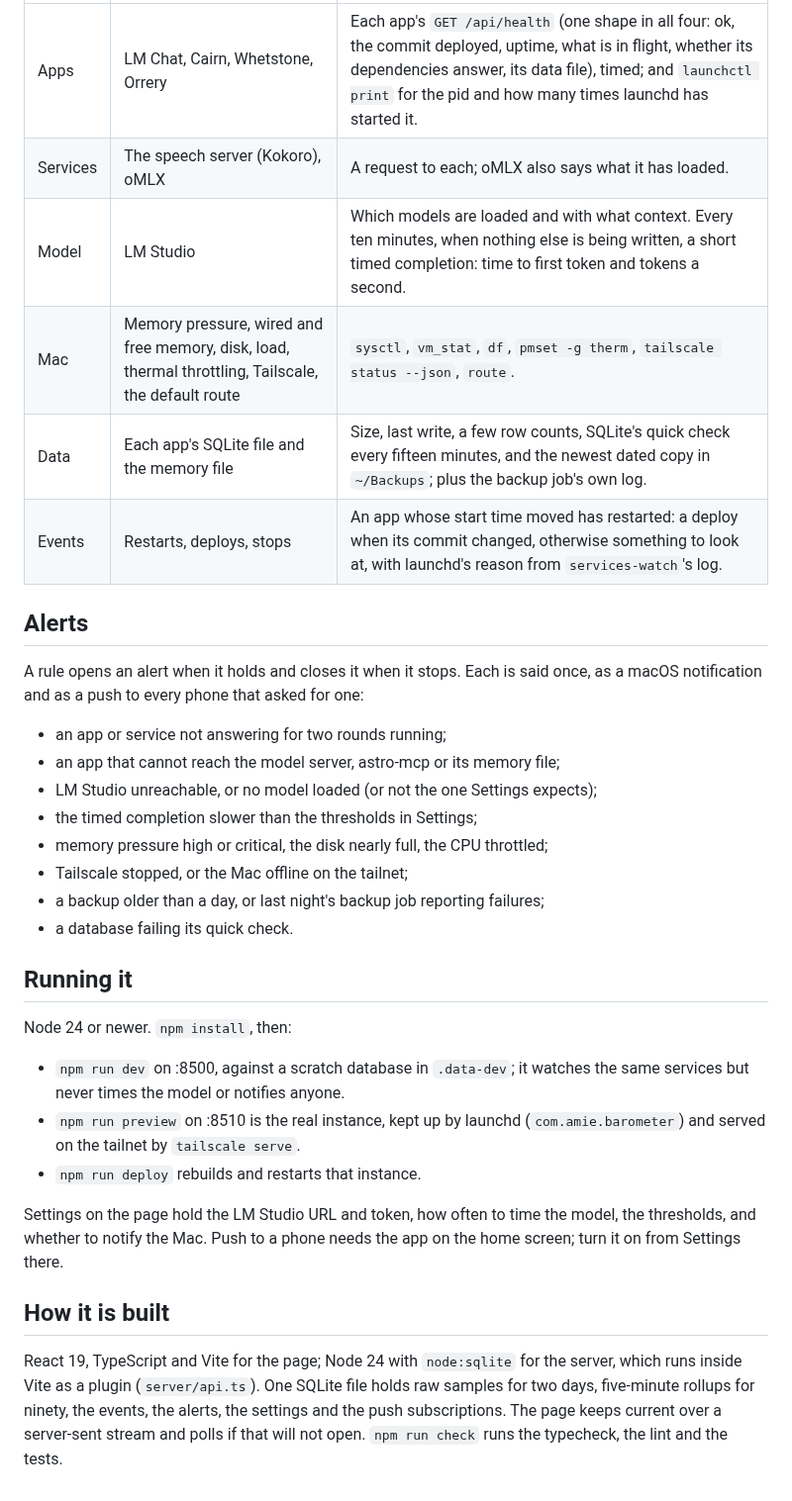
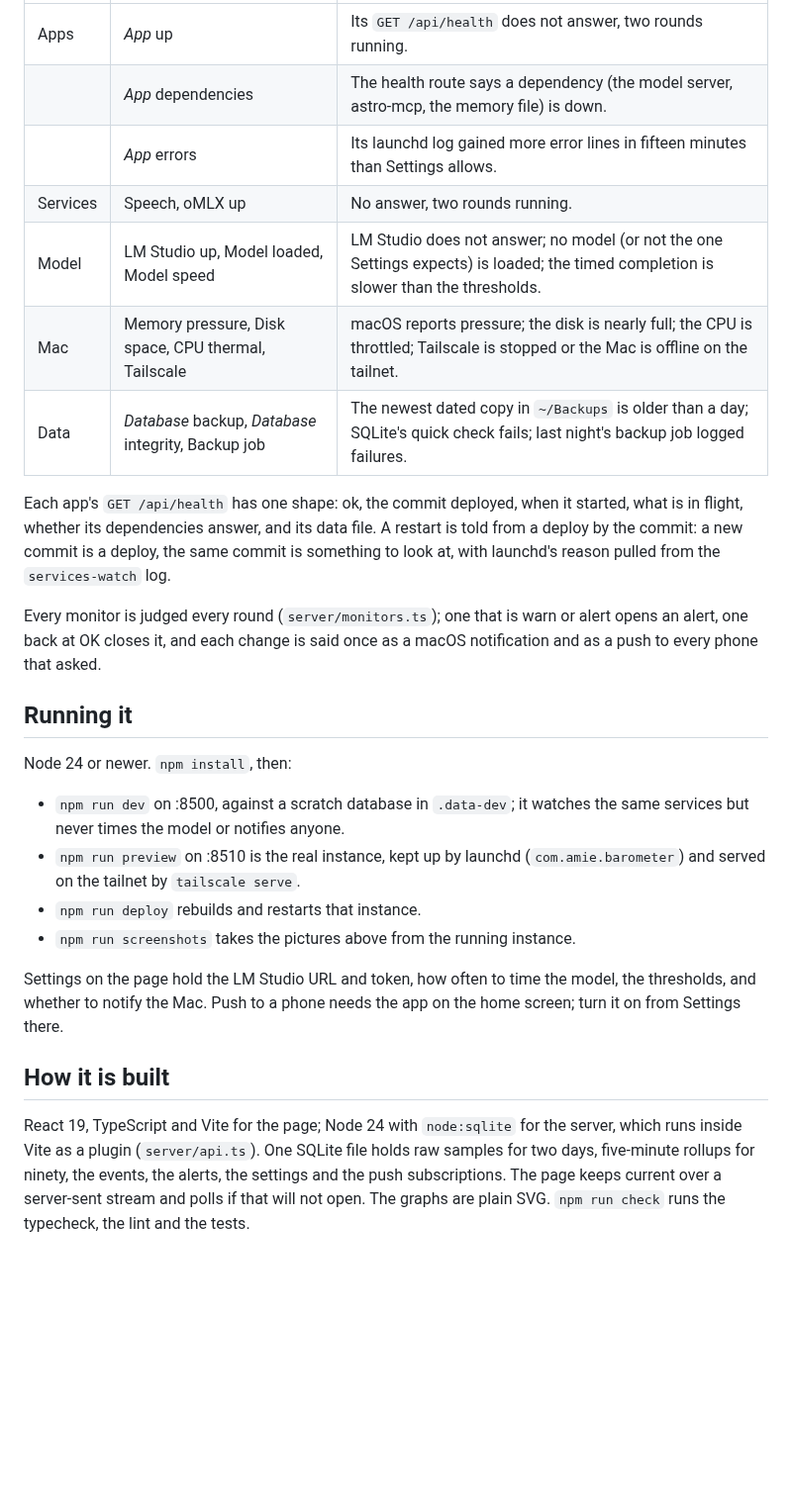
Before and after one commit to akuttruff/barometer, a Markdown page: README.md, the part around one of its changes. Shown at 99% size. Rendered like a GitHub page; blank space fills up the shorter version.

```diff
--- a/README.md
+++ b/README.md
@@ -23,34 +30,32 @@ something needs a look.
 | --- | --- | --- |
-| Apps | LM Chat, Cairn, Whetstone, Orrery | Each app's `GET /api/health` (one shape in all four: ok, the commit deployed, uptime, what is in flight, whether its dependencies answer, its data file), timed; and `launchctl print` for the pid and how many times launchd has started it. |
-| Services | The speech server (Kokoro), oMLX | A request to each; oMLX also says what it has loaded. |
-| Model | LM Studio | Which models are loaded and with what context. Every ten minutes, when nothing else is being written, a short timed completion: time to first token and tokens a second. |
-| Mac | Memory pressure, wired and free memory, disk, load, thermal throttling, Tailscale, the default route | `sysctl`, `vm_stat`, `df`, `pmset -g therm`, `tailscale status --json`, `route`. |
-| Data | Each app's SQLite file and the memory file | Size, last write, a few row counts, SQLite's quick check every fifteen minutes, and the newest dated copy in `~/Backups`; plus the backup job's own log. |
-| Events | Restarts, deploys, stops | An app whose start time moved has restarted: a deploy when its commit changed, otherwise something to look at, with launchd's reason from `services-watch`'s log. |
+| Apps | *App* up | Its `GET /api/health` does not answer, two rounds running. |
+| | *App* dependencies | The health route says a dependency (the model server, astro-mcp, the memory file) is down. |
+| | *App* errors | Its launchd log gained more error lines in fifteen minutes than Settings allows. |
+| Services | Speech, oMLX up | No answer, two rounds running. |
+| Model | LM Studio up, Model loaded, Model speed | LM Studio does not answer; no model (or not the one Settings expects) is loaded; the timed completion is slower than the thresholds. |
+| Mac | Memory pressure, Disk space, CPU thermal, Tailscale | macOS reports pressure; the disk is nearly full; the CPU is throttled; Tailscale is stopped or the Mac is offline on the tailnet. |
+| Data | *Database* backup, *Database* integrity, Backup job | The newest dated copy in `~/Backups` is older than a day; SQLite's quick check fails; last night's backup job logged failures. |
 
-## Alerts
+Each app's `GET /api/health` has one shape: ok, the commit deployed, when it
+started, what is in flight, whether its dependencies answer, and its data
+file. A restart is told from a deploy by the commit: a new commit is a
+deploy, the same commit is something to look at, with launchd's reason
+pulled from the `services-watch` log.
 
-A rule opens an alert when it holds and closes it when it stops. Each is said
-once, as a macOS notification and as a push to every phone that asked for one:
-
-- an app or service not answering for two rounds running;
-- an app that cannot reach the model server, astro-mcp or its memory file;
-- LM Studio unreachable, or no model loaded (or not the one Settings expects);
-- the timed completion slower than the thresholds in Settings;
-- memory pressure high or critical, the disk nearly full, the CPU throttled;
-- Tailscale stopped, or the Mac offline on the tailnet;
-- a backup older than a day, or last night's backup job reporting failures;
-- a database failing its quick check.
+Every monitor is judged every round (`server/monitors.ts`); one that is
+warn or alert opens an alert, one back at OK closes it, and each change is
+said once as a macOS notification and as a push to every phone that asked.
 
 ## Running it
 
 Node 24 or newer. `npm install`, then:
 
-- `npm run dev` on :8500, against a scratch database in `.data-dev`; it watches
-  the same services but never times the model or notifies anyone.
+- `npm run dev` on :8500, against a scratch database in `.data-dev`; it
+  watches the same services but never times the model or notifies anyone.
 - `npm run preview` on :8510 is the real instance, kept up by launchd
   (`com.amie.barometer`) and served on the tailnet by `tailscale serve`.
 - `npm run deploy` rebuilds and restarts that instance.
+- `npm run screenshots` takes the pictures above from the running instance.
 
 Settings on the page hold the LM Studio URL and token, how often to time the
 model, the thresholds, and whether to notify the Mac. Push to a phone needs
@@ -58,9 +63,10 @@ the app on the home screen; turn it on from Settings there.
 
 ## How it is built
 
-React 19, TypeScript and Vite for the page; Node 24 with `node:sqlite` for the
-server, which runs inside Vite as a plugin (`server/api.ts`). One SQLite file
-holds raw samples for two days, five-minute rollups for ninety, the events,
-the alerts, the settings and the push subscriptions. The page keeps current
-over a server-sent stream and polls if that will not open. `npm run check`
-runs the typecheck, the lint and the tests.
+React 19, TypeScript and Vite for the page; Node 24 with `node:sqlite` for
+the server, which runs inside Vite as a plugin (`server/api.ts`). One
+SQLite file holds raw samples for two days, five-minute rollups for ninety,
+the events, the alerts, the settings and the push subscriptions. The page
+keeps current over a server-sent stream and polls if that will not open.
+The graphs are plain SVG. `npm run check` runs the typecheck, the lint and
+the tests.
```
Also changed, not shown: other parts of README.md (+18 -11 lines), docs/screenshots/board-desktop.png, docs/screenshots/board-phone-graphs.png (added), docs/screenshots/board-phone-more.png, docs/screenshots/board-phone.png, 2 other files.
